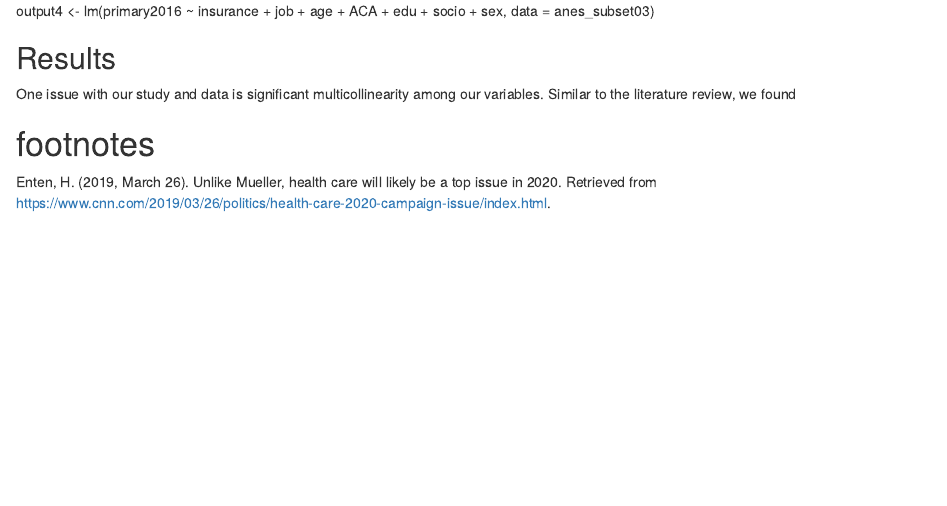
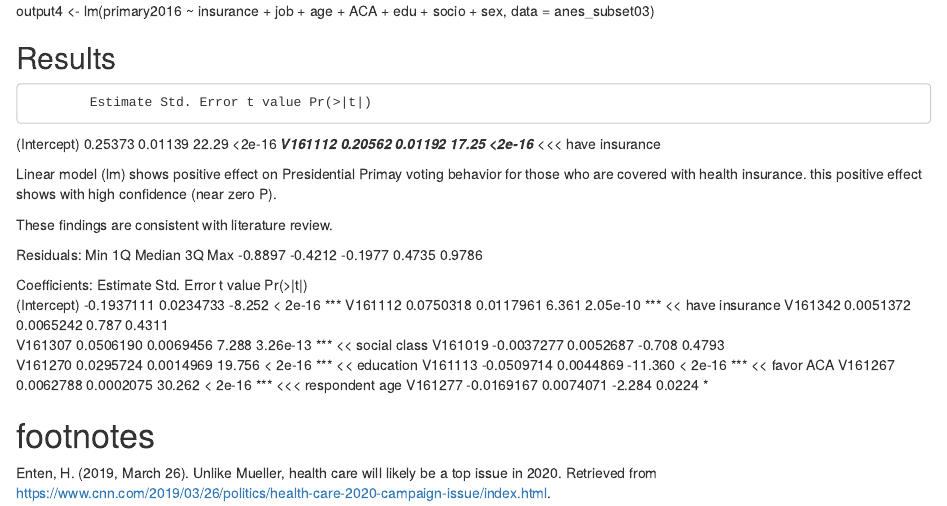
Before and after one commit to hubbertsmith/up, an R Markdown document (LOH markdown5.rmd): the page in a window 1100 px wide, from 2600 px down. Rendered offline with R 4.5, knitr and Pandoc, with nearby package versions.

Commit message:
mkdn
mkdn

```diff
--- a/LOH markdown5.rmd
+++ b/LOH markdown5.rmd
@@ -90,9 +90,31 @@ output4 <- lm(primary2016 ~ insurance + job + age + ACA + edu + socio + sex, dat
 
 ## Results
 
-One issue with our study and data is significant multicollinearity among our variables. Similar to the literature review, we found
+            Estimate Std. Error t value Pr(>|t|)
+(Intercept)  0.25373    0.01139   22.29   <2e-16 ***
+V161112      0.20562    0.01192   17.25   <2e-16 *** <<< have insurance
 
+Linear model (lm)
+shows positive effect on Presidential Primay voting behavior for those who are covered with health insurance.
+this positive effect shows with high confidence (near zero P).
 
+These findings are consistent with literature review.
+
+Residuals:
+    Min      1Q  Median      3Q     Max
+-0.8897 -0.4212 -0.1977  0.4735  0.9786
+
+Coefficients:
+              Estimate Std. Error t value Pr(>|t|)
+(Intercept) -0.1937111  0.0234733  -8.252  < 2e-16 ***
+V161112      0.0750318  0.0117961   6.361 2.05e-10 *** << have insurance
+V161342      0.0051372  0.0065242   0.787   0.4311
+V161307      0.0506190  0.0069456   7.288 3.26e-13 *** << social class
+V161019     -0.0037277  0.0052687  -0.708   0.4793
+V161270      0.0295724  0.0014969  19.756  < 2e-16 *** << education
+V161113     -0.0509714  0.0044869 -11.360  < 2e-16 *** << favor ACA
+V161267      0.0062788  0.0002075  30.262  < 2e-16 *** <<< respondent age
+V161277     -0.0169167  0.0074071  -2.284   0.0224 *
 
 # footnotes
 
```
Also changed, not shown: LOH-markdown5.html.
